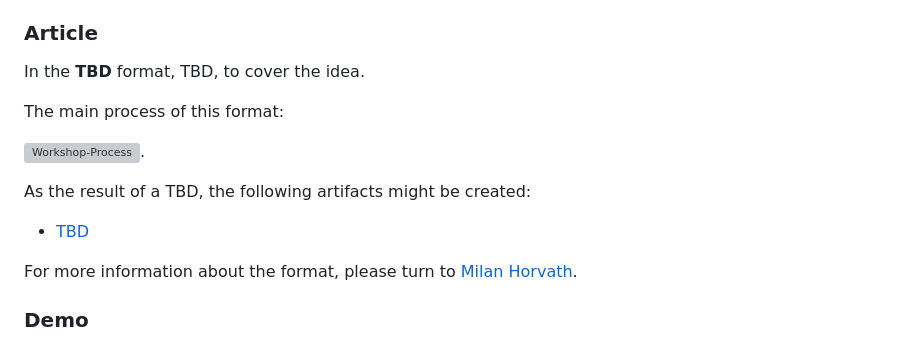
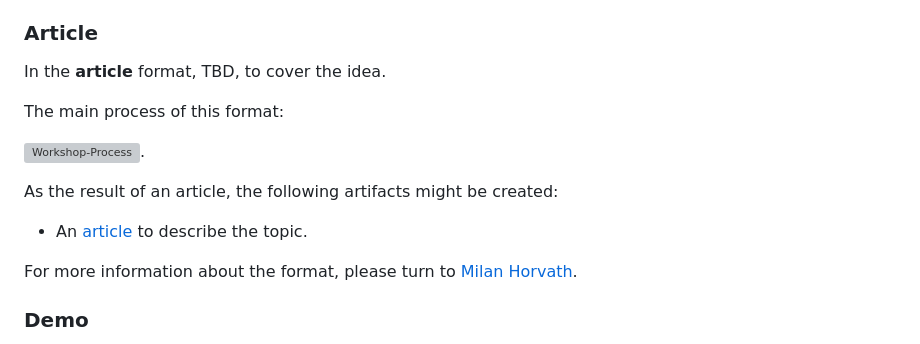
Before and after one commit to Idea-Pool/topics, a Markdown page: docs/VALUE_STREAM.md, the part around the change. Drawn GitHub-style; grey boxes are pictures that could not be loaded.

```diff
--- a/docs/VALUE_STREAM.md
+++ b/docs/VALUE_STREAM.md
@@ -154,15 +154,15 @@ e.g., `format:workshop`).
 
 ### Article
 
-In the **TBD** format, TBD, to cover the idea.
+In the **article** format, TBD, to cover the idea.
 
 The main process of this format:
 
 ![Workshop-Process](./uml/process-placeholder.svg).
 
-As the result of a TBD, the following artifacts might be created:
+As the result of an article, the following artifacts might be created:
 
-- [TBD](#tbd)
+- An [article](#article) to describe the topic.
 
 For more information about the format, please turn to [Milan Horvath][milan].
 
```
Also changed, not shown: docs/uml/format_article.png (added), 3 other files.
